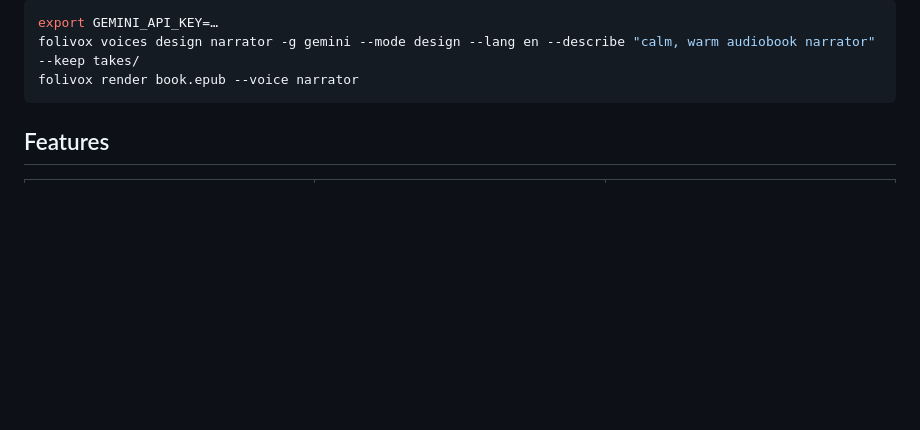
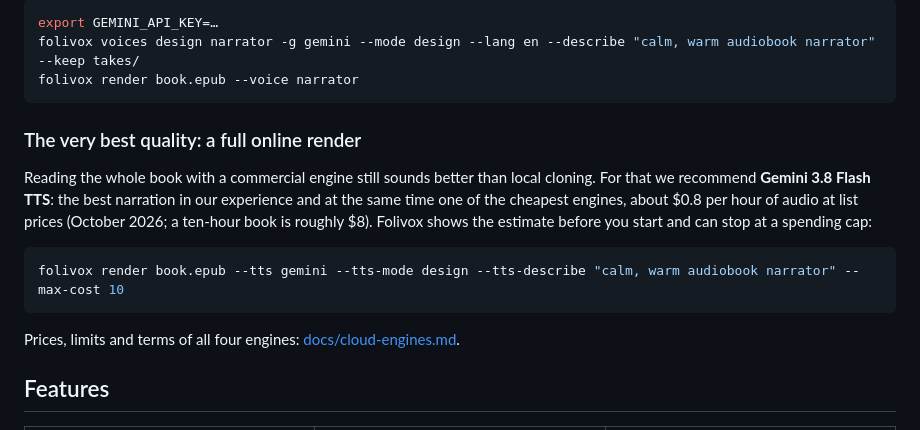
Before and after one commit to MarkMad/folivox, a Markdown page: README.md, the part around the change. GitHub-like rendering; blank space fills up the shorter version.

Commit message:
README: recommend a full Gemini 3.8 render for the very best quality

````diff
--- a/README.md
+++ b/README.md
@@ -151,6 +151,19 @@ export GEMINI_API_KEY=…
 folivox voices design narrator -g gemini --mode design --lang en --describe "calm, warm audiobook narrator" --keep takes/
 folivox render book.epub --voice narrator
 ```
+
+### The very best quality: a full online render
+
+Reading the whole book with a commercial engine still sounds better than local cloning. For that we recommend
+**Gemini 3.8 Flash TTS**: the best narration in our experience and at the same time one of the cheapest engines,
+about $0.8 per hour of audio at list prices (October 2026; a ten-hour book is roughly $8). Folivox shows the
+estimate before you start and can stop at a spending cap:
+
+```bash
+folivox render book.epub --tts gemini --tts-mode design --tts-describe "calm, warm audiobook narrator" --max-cost 10
+```
+
+Prices, limits and terms of all four engines: [docs/cloud-engines.md](docs/cloud-engines.md).
 
 ## Features
 
````
